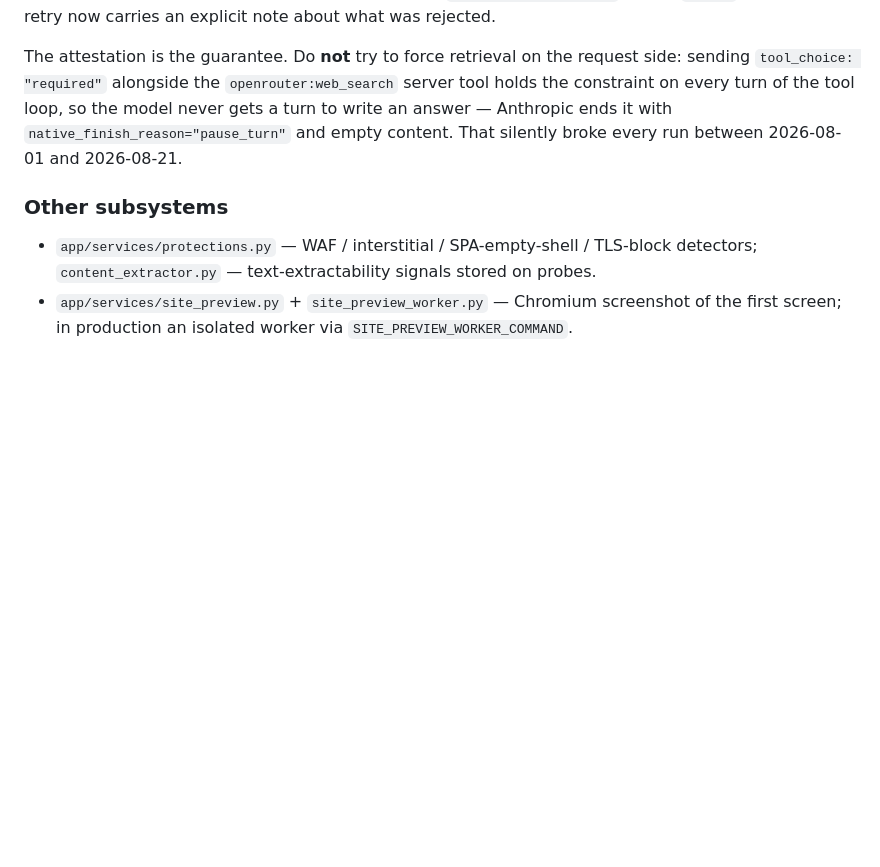
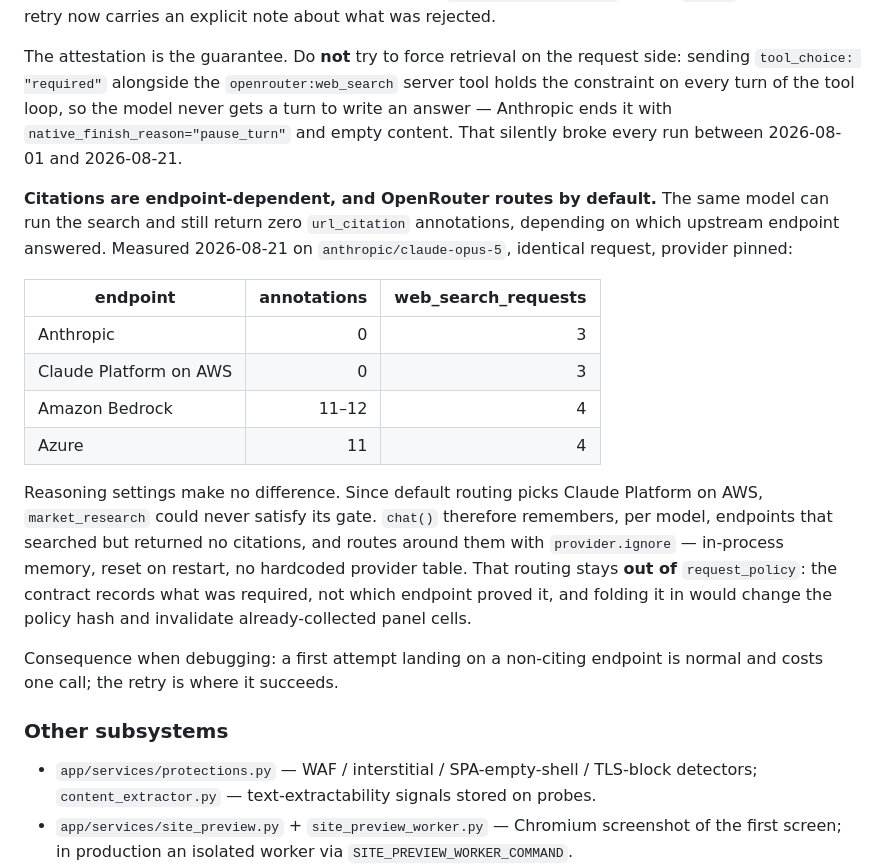
Before and after one commit to voftik/ai-visibility-checker, a Markdown page: CLAUDE.md, the part around the change. Drawn GitHub-style; blank space fills up the shorter version.

Commit message:
docs: record that url_citation availability depends on the upstream endpoint
Measured per-provider on anthropic/claude-opus-5; the table is the reason
market_research needs provider.ignore rerouting.

Co-Authored-By: Claude Opus 5 <noreply@anthropic.com>

```diff
--- a/CLAUDE.md
+++ b/CLAUDE.md
@@ -112,6 +112,29 @@ the constraint on every turn of the tool loop, so the model never gets a turn to
 answer — Anthropic ends it with `native_finish_reason="pause_turn"` and empty content.
 That silently broke every run between 2026-08-01 and 2026-08-21.
 
+**Citations are endpoint-dependent, and OpenRouter routes by default.** The same model can
+run the search and still return zero `url_citation` annotations, depending on which
+upstream endpoint answered. Measured 2026-08-21 on `anthropic/claude-opus-5`, identical
+request, provider pinned:
+
+| endpoint | annotations | web_search_requests |
+|---|---:|---:|
+| Anthropic | 0 | 3 |
+| Claude Platform on AWS | 0 | 3 |
+| Amazon Bedrock | 11–12 | 4 |
+| Azure | 11 | 4 |
+
+Reasoning settings make no difference. Since default routing picks Claude Platform on AWS,
+`market_research` could never satisfy its gate. `chat()` therefore remembers, per model,
+endpoints that searched but returned no citations, and routes around them with
+`provider.ignore` — in-process memory, reset on restart, no hardcoded provider table. That
+routing stays **out of** `request_policy`: the contract records what was required, not
+which endpoint proved it, and folding it in would change the policy hash and invalidate
+already-collected panel cells.
+
+Consequence when debugging: a first attempt landing on a non-citing endpoint is normal and
+costs one call; the retry is where it succeeds.
+
 ### Other subsystems
 
 - `app/services/protections.py` — WAF / interstitial / SPA-empty-shell / TLS-block
```
Also changed, not shown: README.md (+2 -0 lines).
